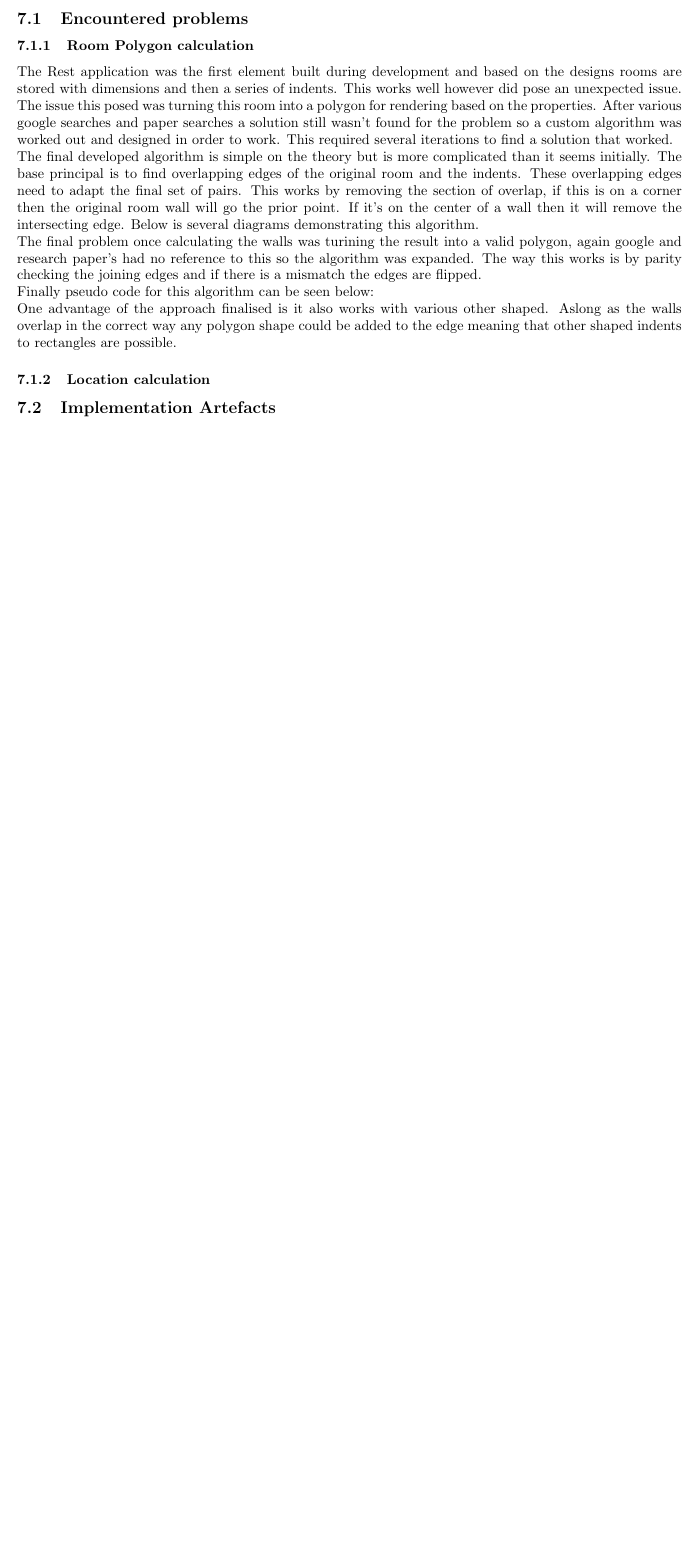
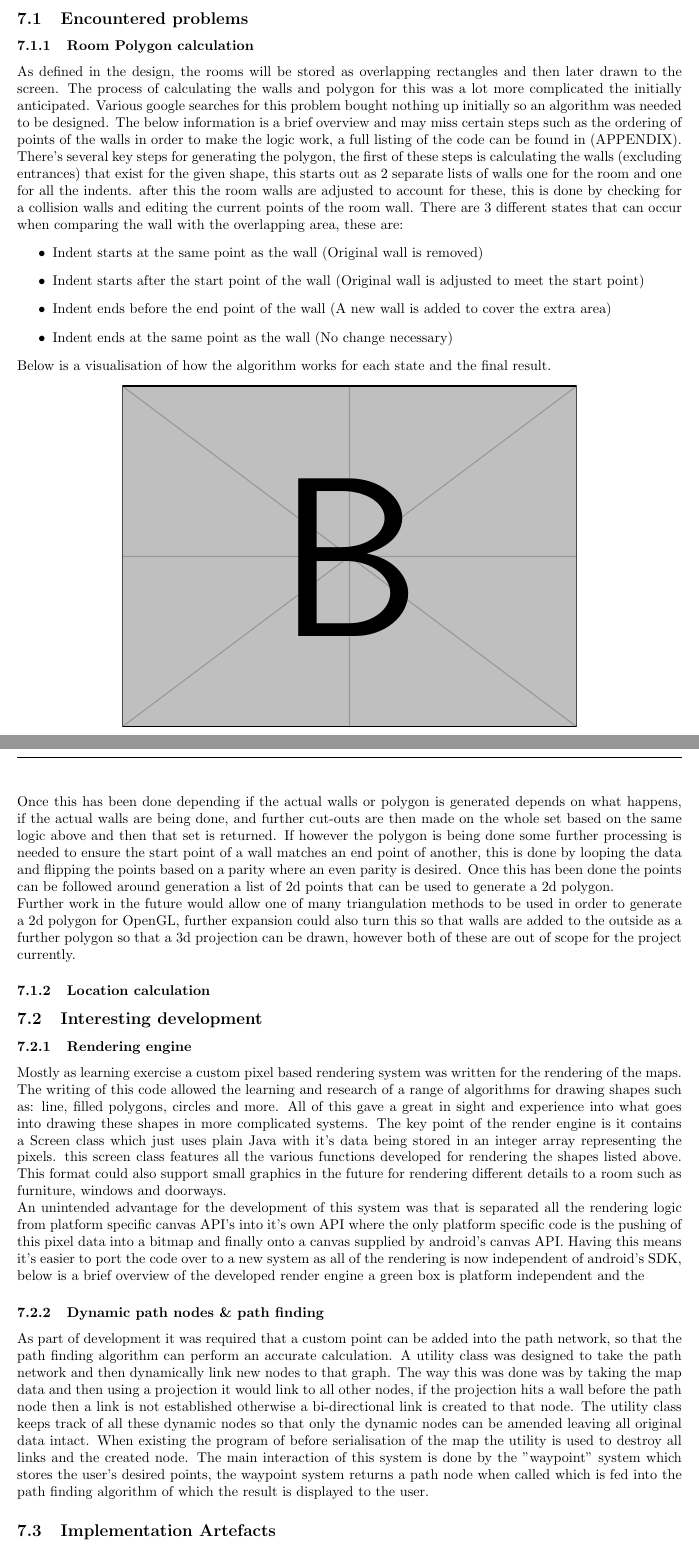
Before and after one commit to jordy2254/final-year-project-report, a LaTeX document (project.tex, which reads chapters/chapter7-development/development.tex): part of page 29 of 32 before the commit and two parts of pages 29 and 30 of 34 after it, the two joined at a grey line, cut so that both start at the same text, the shorter picture padded with empty space. Compiled offline with pdfLaTeX.

Commit message:
writeup majority of development chapter

```diff
--- a/chapters/chapter7-development/development.tex
+++ b/chapters/chapter7-development/development.tex
@@ -3,17 +3,37 @@ The following chapter will cover interesting problems that arose during developm
 
 \subsection{Encountered problems} %Find something more proffesional
 \subsubsection{Room Polygon calculation}
-The Rest application was the first element built during development and based on the designs rooms are stored with dimensions and then a series of indents. This works well however did pose an unexpected issue. The issue this posed was turning this room into a polygon for rendering based on the properties. After various google searches and paper searches a solution still wasn't found for the problem so a custom algorithm was worked out and designed in order to work. This required several iterations to find a solution that worked.
+As defined in the design, the rooms will be stored as overlapping rectangles and then later drawn to the screen. The process of calculating the walls and polygon for this was a lot more complicated the initially anticipated. Various google searches for this problem bought nothing up initially so an algorithm was needed to be designed. The below information is a brief overview and may miss certain steps such as the ordering of points of the walls in order to make the logic work, a full listing of the code can be found in \appendixtemp.
 
-The final developed algorithm is simple on the theory but is more complicated than it seems initially. The base principal is to find overlapping edges of the original room and the indents. These overlapping edges need to adapt the final set of pairs. This works by removing the section of overlap, if this is on a corner then the original room wall will go the prior point. If it's on the center of a wall then it will remove the intersecting edge. Below is several diagrams demonstrating this algorithm.
+There's several key steps for generating the polygon, the first of these steps is calculating the walls (excluding entrances) that exist for the given shape, this starts out as 2 separate lists of walls one for the room and one for all the indents. after this the room walls are adjusted to account for these, this is done by checking for a collision walls and editing the current points of the room wall. There are 3 different states that can occur when comparing the wall with the overlapping area, these are:
+\begin{itemize}
+	\item Indent starts at the same point as the wall (Original wall is removed)
+	\item Indent starts after the start point of the wall (Original wall is adjusted to meet the start point)
+	\item Indent ends before the end point of the wall (A new wall is added to cover the extra area)
+	\item Indent ends at the same point as the wall (No change necessary)
 
-The final problem once calculating the walls was turining the result into a valid polygon, again google and research paper's had no reference to this so the algorithm was expanded. The way this works is by parity checking the joining edges and if there is a mismatch the edges are flipped.
+\end{itemize}
+Below is a visualisation of how the algorithm works for each state and the final result.
+\begin{center}
+	\includegraphics{example-image-b}
+\end{center}
 
-Finally pseudo code for this algorithm can be seen below:
+Once this has been done depending if the actual walls or polygon is generated depends on what happens, if the actual walls are being done, and further cut-outs are then made on the whole set based on the same logic above and then that set is returned. If however the polygon is being done some further processing is needed to ensure the start point of a wall matches an end point of another, this is done by looping the data and flipping the points based on a parity where an even parity is desired. Once this has been done the points can be followed around generation a list of 2d points that can be used to generate a 2d polygon.
 
-One advantage of the approach finalised is it also works with various other shaped. Aslong as the walls overlap in the correct way any polygon shape could be added to the edge meaning that other shaped indents to rectangles are possible.
+Further work in the future would allow one of many triangulation methods to be used in order to generate a 2d polygon for OpenGL, further expansion could also turn this so that walls are added to the outside as a further polygon so that a 3d projection can be drawn, however both of these are out of scope for the project currently.
+
 
 \subsubsection{Location calculation}
+
+\subsection{Interesting development}
+\subsubsection{Rendering engine}
+Mostly as learning exercise a custom pixel based rendering system was written for the rendering of the maps. The writing of this code allowed the learning and research of a range of algorithms for drawing shapes such as: line, filled polygons, circles and more. All of this gave a great in sight and experience into what goes into drawing these shapes in more complicated systems. The key point of the render engine is it contains a Screen class which just uses plain Java with it's data being stored in an integer array representing the pixels. this screen class features all the various functions developed for rendering the shapes listed above. This format could also support small graphics in the future for rendering different details to a room such as furniture, windows and doorways.
+
+An unintended advantage for the development of this system was that is separated all the rendering logic from platform specific canvas API's into it's own API where the only platform specific code is the pushing of this pixel data into a bitmap and finally onto a canvas supplied by android's canvas API. Having this means it's easier to port the code over to a new system as all of the rendering is now independent of android's SDK, below is a brief overview of the developed render engine a green box is platform independent and the
+
+\subsubsection{Dynamic path nodes \& path finding}
+As part of development it was required that a custom point can be added into the path network, so that the path finding algorithm can perform an accurate calculation. A utility class was designed to take the path network and then dynamically link new nodes to that graph. The way this was done was by taking the map data and then using a projection it would link to all other nodes, if the projection hits a wall before the path node then a link is not established otherwise a bi-directional link is created to that node. The utility class keeps track of all these dynamic nodes so that only the dynamic nodes can be amended leaving all original data intact. When existing the program of before serialisation of the map the utility is used to destroy all links and the created node. The main interaction of this system is done by the "waypoint" system which stores the user's desired points, the waypoint system returns a path node when called which is fed into the path finding algorithm of which the result is displayed to the user.
+
 
 \subsection{Implementation Artefacts}
 The below section is going to highlight the different results of the implementation, this will mostly consist of some screenshots of each section of the program. The aim of this is to demonstrate the basic overview of what was developed as part of the system.
```
